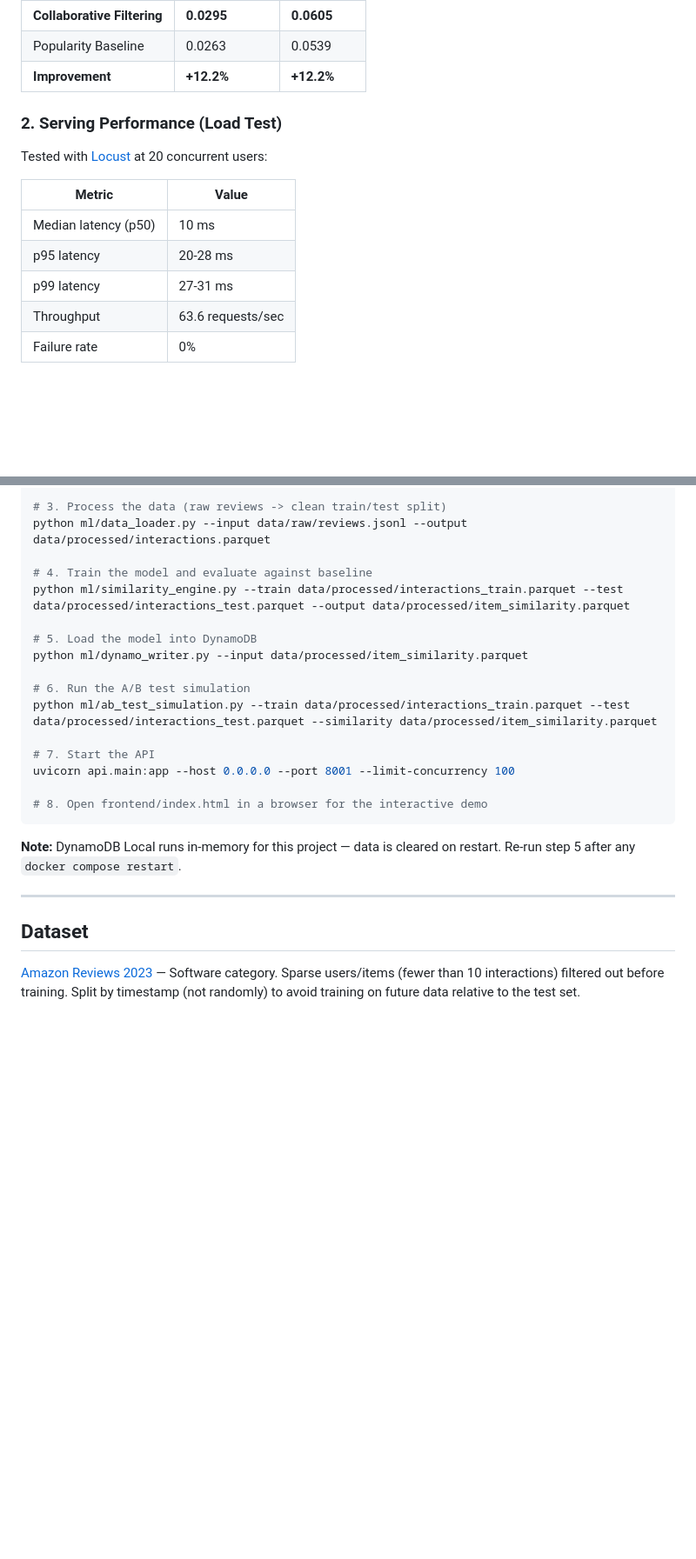
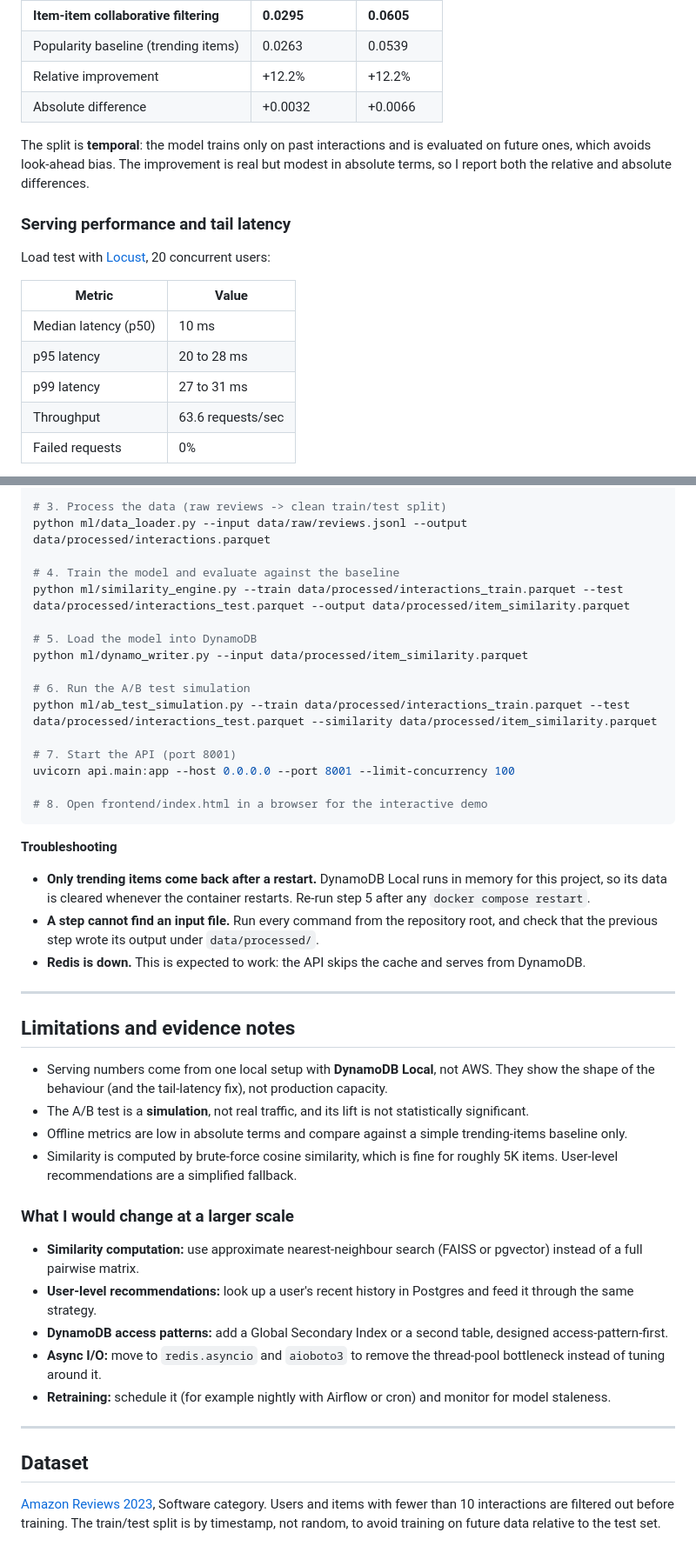
Before and after one commit to A-yushupadhyay/amazon-recommendation-engine, a Markdown page: README.md, 2 parts joined by grey strips. Shown at 87% size. GitHub-like rendering; blank space fills up the shorter version.

````diff
--- a/README.md
+++ b/README.md
@@ -90,19 +84,22 @@ Item-item collaborative filtering vs. a "trending items" popularity baseline, me
 
 | Model | Precision@10 | Recall@10 |
 |---|---|---|
-| **Collaborative Filtering** | **0.0295** | **0.0605** |
-| Popularity Baseline | 0.0263 | 0.0539 |
-| **Improvement** | **+12.2%** | **+12.2%** |
+| **Item-item collaborative filtering** | **0.0295** | **0.0605** |
+| Popularity baseline (trending items) | 0.0263 | 0.0539 |
+| Relative improvement | +12.2% | +12.2% |
+| Absolute difference | +0.0032 | +0.0066 |
 
-### 2. Serving Performance (Load Test)
+The split is **temporal**: the model trains only on past interactions and is evaluated on future ones, which avoids look-ahead bias. The improvement is real but modest in absolute terms, so I report both the relative and absolute differences.
 
-Tested with [Locust](https://locust.io) at 20 concurrent users:
+### Serving performance and tail latency
+
+Load test with [Locust](https://locust.io), 20 concurrent users:
 
 | Metric | Value |
 |---|---|
 | Median latency (p50) | 10 ms |
-| p95 latency | 20-28 ms |
-| p99 latency | 27-31 ms |
+| p95 latency | 20 to 28 ms |
+| p99 latency | 27 to 31 ms |
 | Throughput | 63.6 requests/sec |
-| Failure rate | 0% |
+| Failed requests | 0% |
 
@@ -194,7 +180,7 @@ pip install -r requirements.txt
 # 3. Process the data (raw reviews -> clean train/test split)
 python ml/data_loader.py --input data/raw/reviews.jsonl --output data/processed/interactions.parquet
 
-# 4. Train the model and evaluate against baseline
+# 4. Train the model and evaluate against the baseline
 python ml/similarity_engine.py --train data/processed/interactions_train.parquet --test data/processed/interactions_test.parquet --output data/processed/item_similarity.parquet
 
 # 5. Load the model into DynamoDB
@@ -203,16 +189,37 @@ python ml/dynamo_writer.py --input data/processed/item_similarity.parquet
 # 6. Run the A/B test simulation
 python ml/ab_test_simulation.py --train data/processed/interactions_train.parquet --test data/processed/interactions_test.parquet --similarity data/processed/item_similarity.parquet
 
-# 7. Start the API
+# 7. Start the API (port 8001)
 uvicorn api.main:app --host 0.0.0.0 --port 8001 --limit-concurrency 100
 
 # 8. Open frontend/index.html in a browser for the interactive demo
 ```
 
-**Note:** DynamoDB Local runs in-memory for this project — data is cleared on restart. Re-run step 5 after any `docker compose restart`.
+**Troubleshooting**
+
+- **Only trending items come back after a restart.** DynamoDB Local runs in memory for this project, so its data is cleared whenever the container restarts. Re-run step 5 after any `docker compose restart`.
+- **A step cannot find an input file.** Run every command from the repository root, and check that the previous step wrote its output under `data/processed/`.
+- **Redis is down.** This is expected to work: the API skips the cache and serves from DynamoDB.
+
+---
+
+## Limitations and evidence notes
+
+- Serving numbers come from one local setup with **DynamoDB Local**, not AWS. They show the shape of the behaviour (and the tail-latency fix), not production capacity.
+- The A/B test is a **simulation**, not real traffic, and its lift is not statistically significant.
+- Offline metrics are low in absolute terms and compare against a simple trending-items baseline only.
+- Similarity is computed by brute-force cosine similarity, which is fine for roughly 5K items. User-level recommendations are a simplified fallback.
+
+### What I would change at a larger scale
+
+- **Similarity computation:** use approximate nearest-neighbour search (FAISS or pgvector) instead of a full pairwise matrix.
+- **User-level recommendations:** look up a user's recent history in Postgres and feed it through the same strategy.
+- **DynamoDB access patterns:** add a Global Secondary Index or a second table, designed access-pattern-first.
+- **Async I/O:** move to `redis.asyncio` and `aioboto3` to remove the thread-pool bottleneck instead of tuning around it.
+- **Retraining:** schedule it (for example nightly with Airflow or cron) and monitor for model staleness.
 
 ---
 
 ## Dataset
 
-[Amazon Reviews 2023](https://amazon-reviews-2023.github.io/) — Software category. Sparse users/items (fewer than 10 interactions) filtered out before training. Split by timestamp (not randomly) to avoid training on future data relative to the test set.
+[Amazon Reviews 2023](https://amazon-reviews-2023.github.io/), Software category. Users and items with fewer than 10 interactions are filtered out before training. The train/test split is by timestamp, not random, to avoid training on future data relative to the test set.
````
Also changed, not shown: other parts of README.md (+93 -110 lines).
